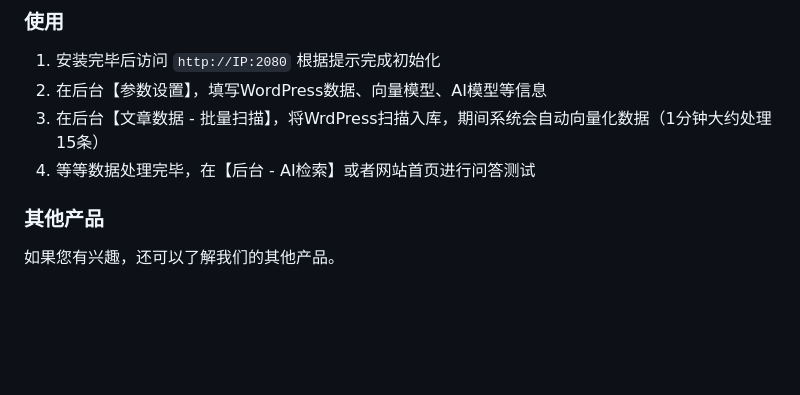
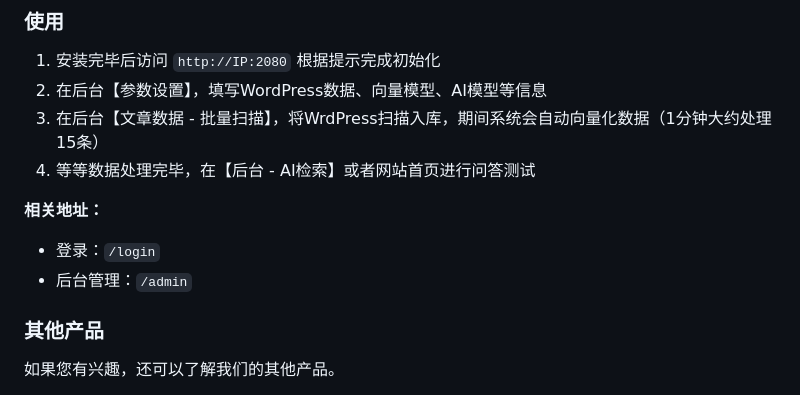
Before and after one commit to helloxz/wp2ai, a Markdown page: README.md, the part around the change. GitHub-like rendering; blank space fills up the shorter version.

Commit message:
优化说明

```diff
--- a/README.md
+++ b/README.md
@@ -101,6 +101,11 @@ docker run -d \
 3. 在后台【文章数据 - 批量扫描】，将WrdPress扫描入库，期间系统会自动向量化数据（1分钟大约处理15条）
 4. 等等数据处理完毕，在【后台 - AI检索】或者网站首页进行问答测试
 
+**相关地址：**
+
+* 登录：`/login`
+* 后台管理：`/admin`
+
 ### 其他产品
 
 如果您有兴趣，还可以了解我们的其他产品。
```
